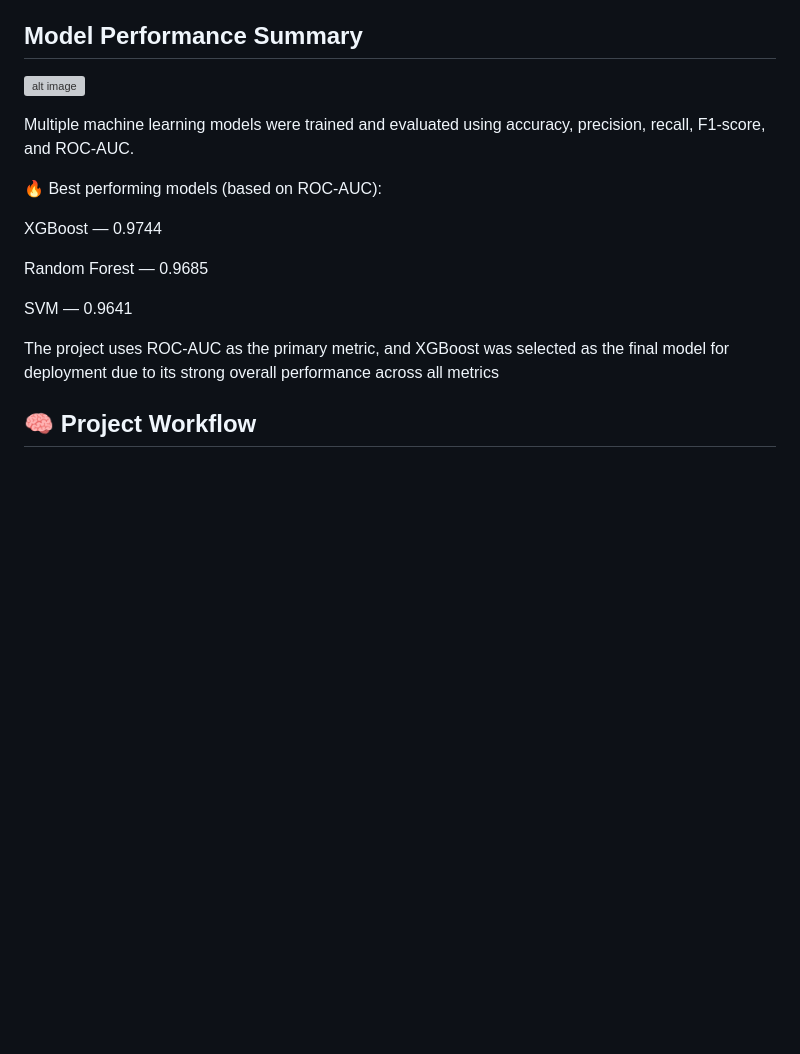
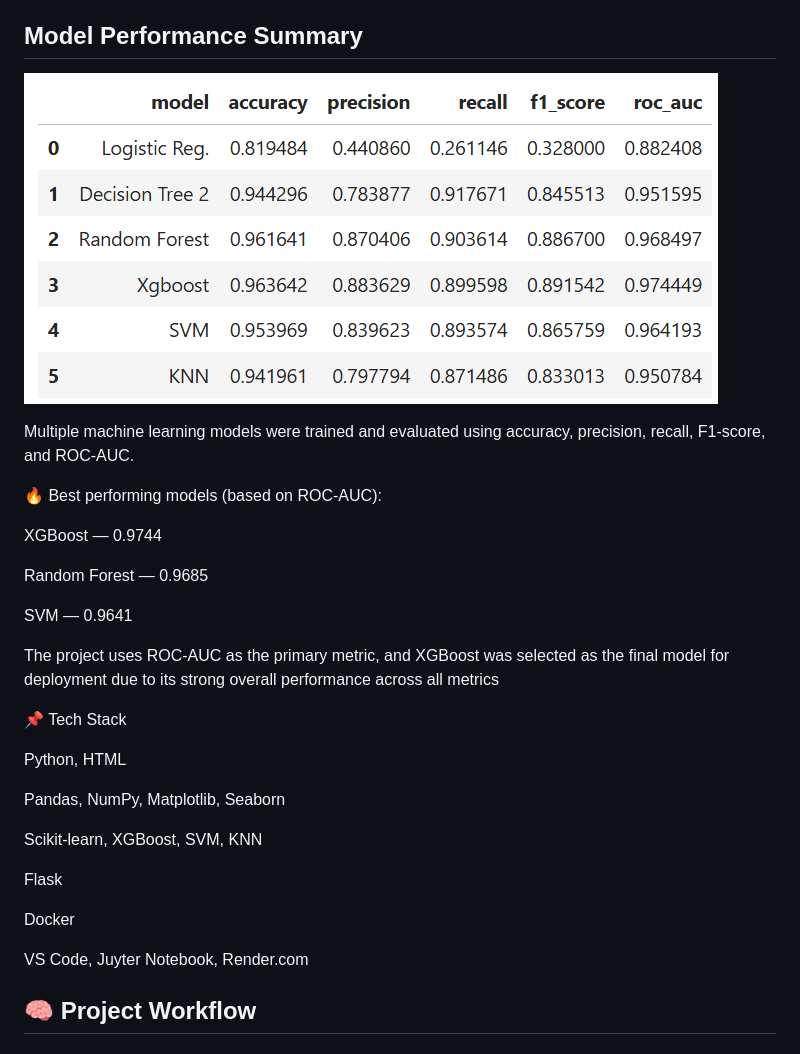
Before and after one commit to MohTarique/Employee-Churn-Prediction, a Markdown page: README.md, the part around one of its changes. Rendered like a GitHub page; blank space fills up the shorter version; grey boxes are pictures that could not be loaded.

```diff
--- a/README.md
+++ b/README.md
@@ -18,7 +18,7 @@ The entire app is containerized using Docker and deployed as a live web service
 
 
 ## Model Performance Summary
-![alt image](https://github.com/MohTarique/Banking_Loan_Analysis/blob/main/Screenshot%20(62).png)
+![alt image](https://github.com/MohTarique/Employee-Churn-Prediction/blob/master/images/Screenshot%20(137).png)
 
 Multiple machine learning models were trained and evaluated using accuracy, precision, recall, F1-score, and ROC-AUC.
 
@@ -31,6 +31,20 @@ Random Forest — 0.9685
 SVM — 0.9641
 
 The project uses ROC-AUC as the primary metric, and XGBoost was selected as the final model for deployment due to its strong overall performance across all metrics
+
+📌 Tech Stack
+
+Python, HTML
+
+Pandas, NumPy, Matplotlib, Seaborn
+
+Scikit-learn, XGBoost, SVM, KNN
+
+Flask
+
+Docker
+
+VS Code, Juyter Notebook, Render.com
 
 ## 🧠 Project Workflow
 
```
Also changed, not shown: other parts of README.md (+1 -1 lines).
